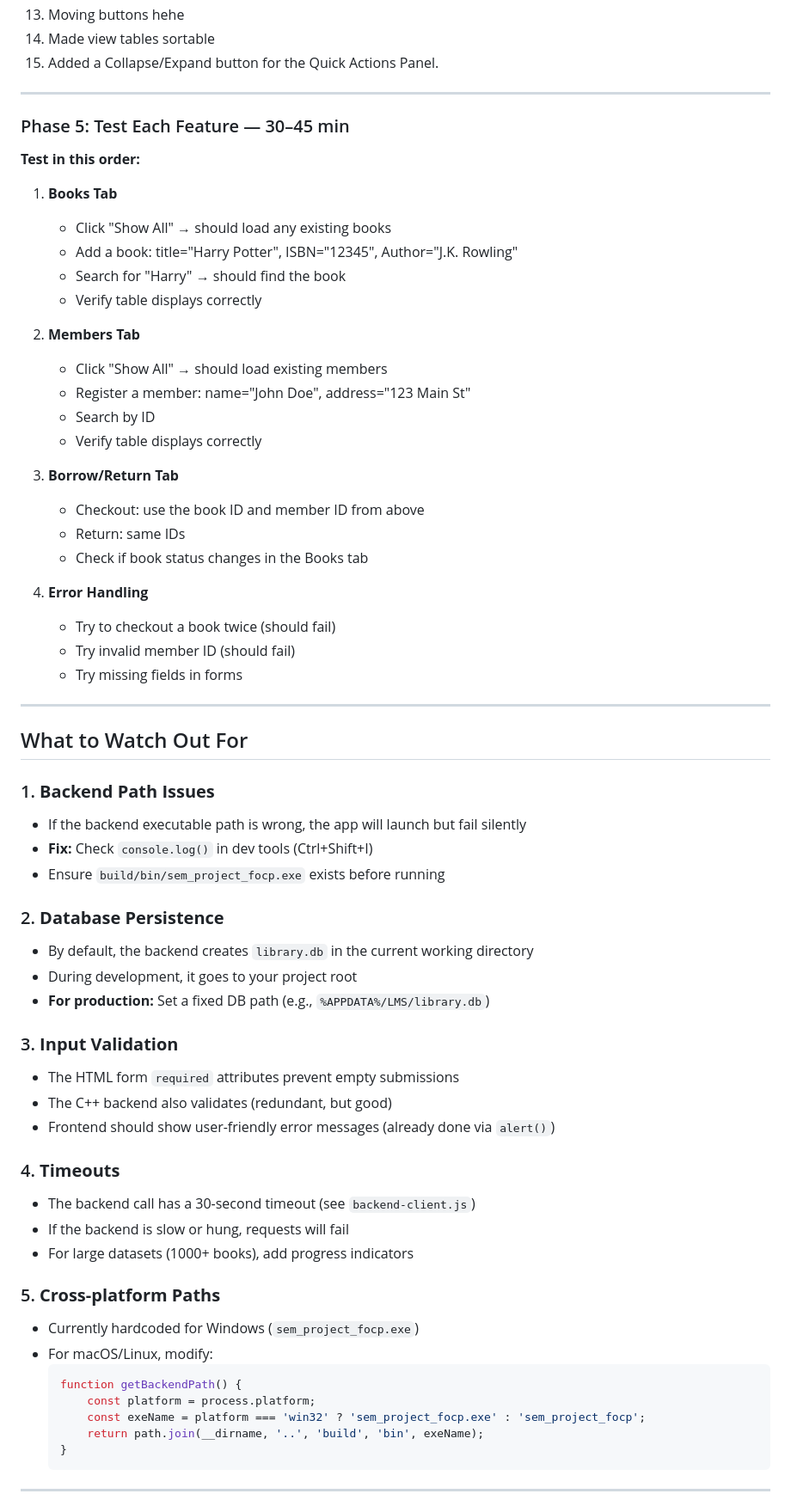
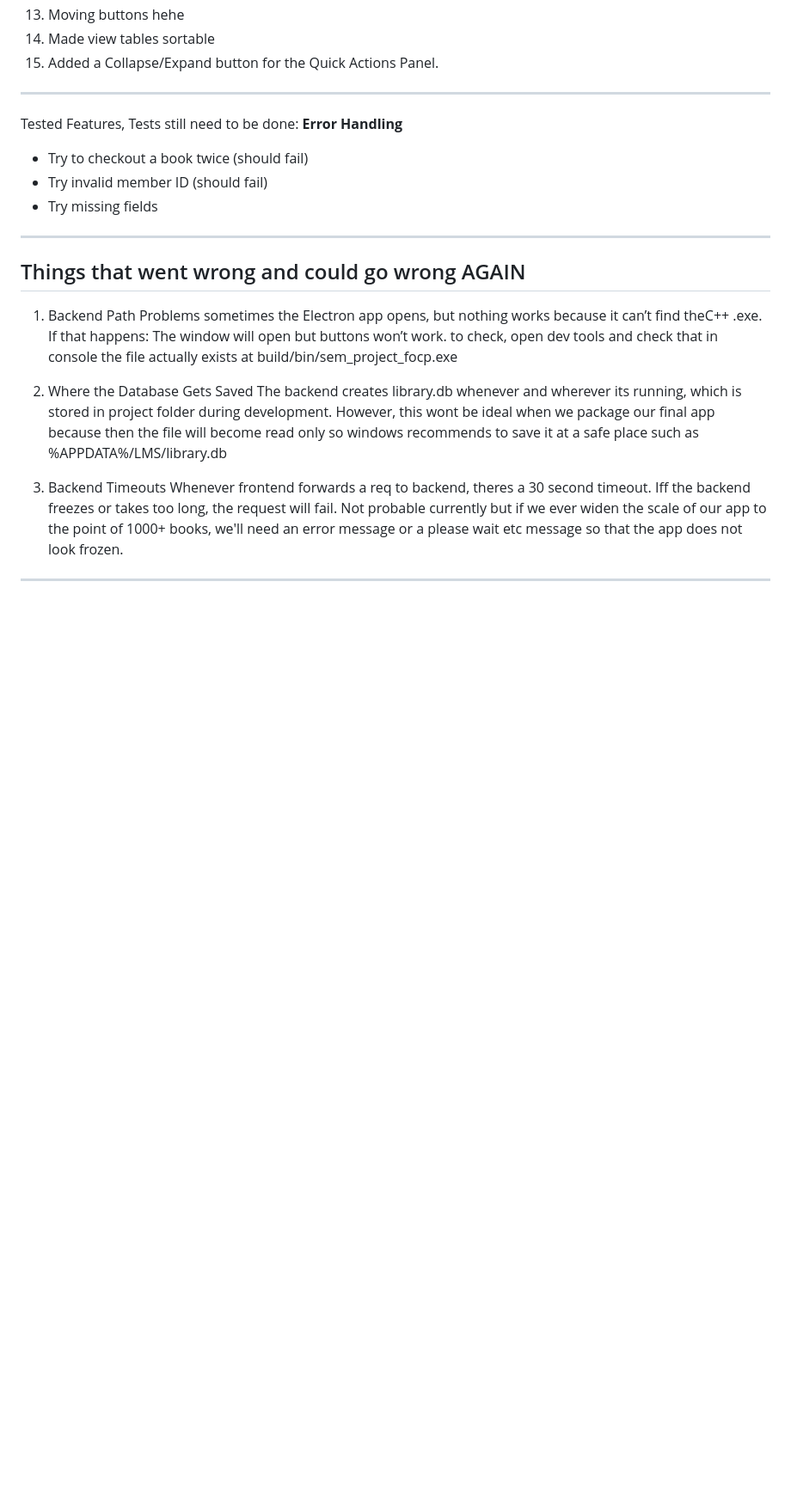
Before and after one commit to manahelhehe/sem_project_focp, a Markdown page: INTEGRATION_GUIDE.md, the part around the change printed below. Shown: that part at 86% size. Rendered like a GitHub page; blank space fills up the shorter version.

Commit message:
Revise INTEGRATION_GUIDE.md for clarity and accuracy
Updated integration guide with improved clarity and corrections.

````diff
--- a/INTEGRATION_GUIDE.md
+++ b/INTEGRATION_GUIDE.md
@@ -146,66 +146,36 @@ and a few others i cannot recall.
 
 ---
 
-### Phase 5: Test Each Feature — 30–45 min
-
-**Test in this order:**
-
-1. **Books Tab**
-   - Click "Show All" → should load any existing books
-   - Add a book: title="Harry Potter", ISBN="12345", Author="J.K. Rowling"
-   - Search for "Harry" → should find the book
-   - Verify table displays correctly
-
-2. **Members Tab**
-   - Click "Show All" → should load existing members
-   - Register a member: name="John Doe", address="123 Main St"
-   - Search by ID
-   - Verify table displays correctly
-
-3. **Borrow/Return Tab**
-   - Checkout: use the book ID and member ID from above
-   - Return: same IDs
-   - Check if book status changes in the Books tab
-
-4. **Error Handling**
+Tested Features, Tests still need to be done:
+**Error Handling**
    - Try to checkout a book twice (should fail)
    - Try invalid member ID (should fail)
-   - Try missing fields in forms
+   - Try missing fields
 
 ---
 
-## What to Watch Out For
+## Things that went wrong and could go wrong AGAIN
+1. Backend Path Problems
+sometimes the Electron app opens, but nothing works because it can’t find theC++ .exe.
+If that happens:
+The window will open but buttons won’t work.
+to check, open dev tools and check that in console the file actually exists at
+build/bin/sem_project_focp.exe
 
-### 1. **Backend Path Issues**
-- If the backend executable path is wrong, the app will launch but fail silently
-- **Fix:** Check `console.log()` in dev tools (Ctrl+Shift+I)
-- Ensure `build/bin/sem_project_focp.exe` exists before running
+2. Where the Database Gets Saved
+The backend creates library.db whenever and wherever its running, which is stored in project folder during development.
+However, this wont be ideal when we package our final app because then the file will become read only so windows recommends to save it at a safe place
+such as
+%APPDATA%/LMS/library.db
 
-### 2. **Database Persistence**
-- By default, the backend creates `library.db` in the current working directory
-- During development, it goes to your project root
-- **For production:** Set a fixed DB path (e.g., `%APPDATA%/LMS/library.db`)
+4. Backend Timeouts
+Whenever frontend forwards a req to backend, theres a 30 second timeout.
+Iff the backend freezes or takes too long, the request will fail.
+Not probable currently but if we ever widen the scale of our app to the point of 1000+ books, we'll need an error message or a please wait etc message
+so that the app does not look frozen.
 
-### 3. **Input Validation**
-- The HTML form `required` attributes prevent empty submissions
-- The C++ backend also validates (redundant, but good)
-- Frontend should show user-friendly error messages (already done via `alert()`)
 
-### 4. **Timeouts**
-- The backend call has a 30-second timeout (see `backend-client.js`)
-- If the backend is slow or hung, requests will fail
-- For large datasets (1000+ books), add progress indicators
 
-### 5. **Cross-platform Paths**
-- Currently hardcoded for Windows (`sem_project_focp.exe`)
-- For macOS/Linux, modify:
-  ```javascript
-  function getBackendPath() {
-      const platform = process.platform;
-      const exeName = platform === 'win32' ? 'sem_project_focp.exe' : 'sem_project_focp';
-      return path.join(__dirname, '..', 'build', 'bin', exeName);
-  }
-  ```
 
 ---
 
````
Also changed, not shown: other parts of INTEGRATION_GUIDE.md (+18 -88 lines).
